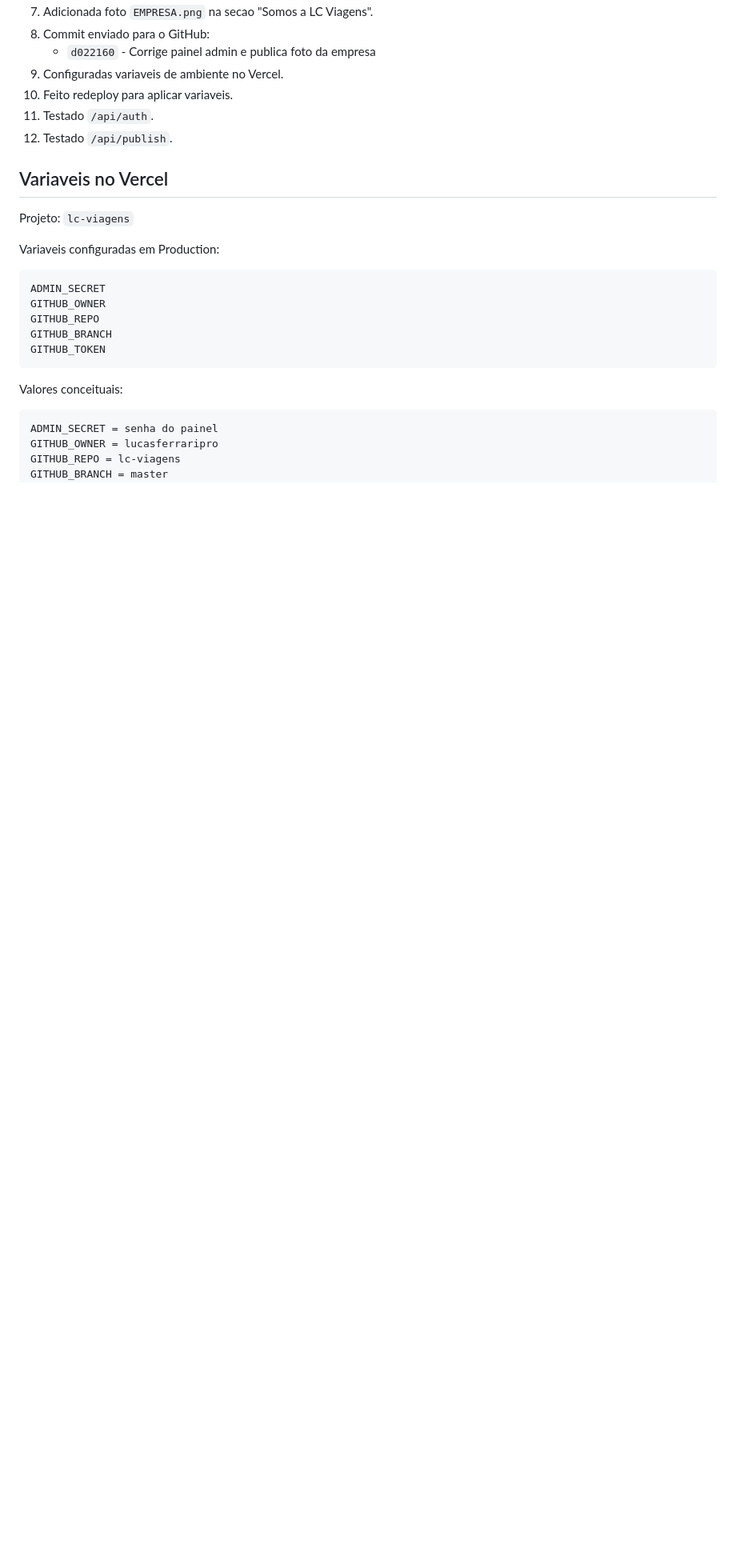
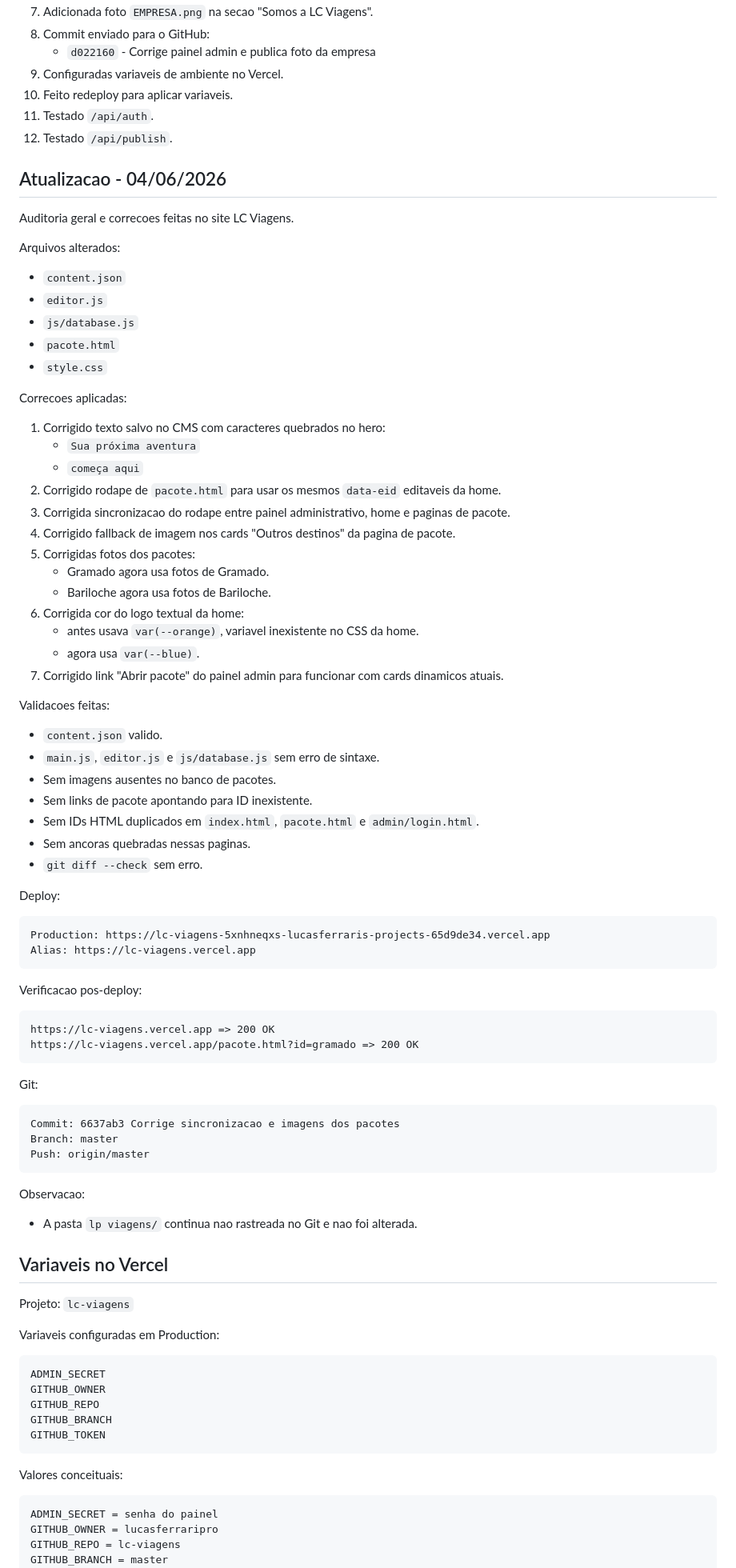
Before and after one commit to lucasferraripro/lc-viagens, a Markdown page: HISTORICO-LC-VIAGENS.md, the part around one of its changes. Shown at 80% size. GitHub-like rendering; blank space fills up the shorter version.

Commit message:
Registra auditoria e alteracoes de junho

````diff
--- a/HISTORICO-LC-VIAGENS.md
+++ b/HISTORICO-LC-VIAGENS.md
@@ -29,6 +29,70 @@ Atualizado em: 18/05/2026
 10. Feito redeploy para aplicar variaveis.
 11. Testado `/api/auth`.
 12. Testado `/api/publish`.
+
+## Atualizacao - 04/06/2026
+
+Auditoria geral e correcoes feitas no site LC Viagens.
+
+Arquivos alterados:
+
+- `content.json`
+- `editor.js`
+- `js/database.js`
+- `pacote.html`
+- `style.css`
+
+Correcoes aplicadas:
+
+1. Corrigido texto salvo no CMS com caracteres quebrados no hero:
+   - `Sua próxima aventura`
+   - `começa aqui`
+2. Corrigido rodape de `pacote.html` para usar os mesmos `data-eid` editaveis da home.
+3. Corrigida sincronizacao do rodape entre painel administrativo, home e paginas de pacote.
+4. Corrigido fallback de imagem nos cards "Outros destinos" da pagina de pacote.
+5. Corrigidas fotos dos pacotes:
+   - Gramado agora usa fotos de Gramado.
+   - Bariloche agora usa fotos de Bariloche.
+6. Corrigida cor do logo textual da home:
+   - antes usava `var(--orange)`, variavel inexistente no CSS da home.
+   - agora usa `var(--blue)`.
+7. Corrigido link "Abrir pacote" do painel admin para funcionar com cards dinamicos atuais.
+
+Validacoes feitas:
+
+- `content.json` valido.
+- `main.js`, `editor.js` e `js/database.js` sem erro de sintaxe.
+- Sem imagens ausentes no banco de pacotes.
+- Sem links de pacote apontando para ID inexistente.
+- Sem IDs HTML duplicados em `index.html`, `pacote.html` e `admin/login.html`.
+- Sem ancoras quebradas nessas paginas.
+- `git diff --check` sem erro.
+
+Deploy:
+
+```text
+Production: https://lc-viagens-5xnhneqxs-lucasferraris-projects-65d9de34.vercel.app
+Alias: https://lc-viagens.vercel.app
+```
+
+Verificacao pos-deploy:
+
+```text
+https://lc-viagens.vercel.app => 200 OK
+https://lc-viagens.vercel.app/pacote.html?id=gramado => 200 OK
+```
+
+Git:
+
+```text
+Commit: 6637ab3 Corrige sincronizacao e imagens dos pacotes
+Branch: master
+Push: origin/master
+```
+
+Observacao:
+
+- A pasta `lp viagens/` continua nao rastreada no Git e nao foi alterada.
 
 ## Variaveis no Vercel
 
````
Also changed, not shown: other parts of HISTORICO-LC-VIAGENS.md (+1 -1 lines), ALTERACOES-2026-06-04.md (added, +53 -0 lines).
